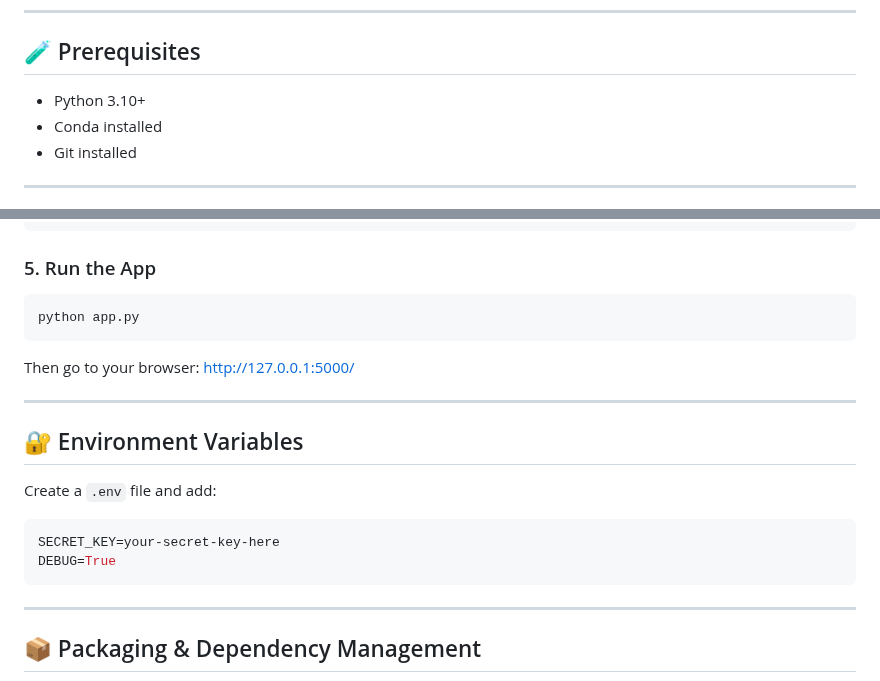
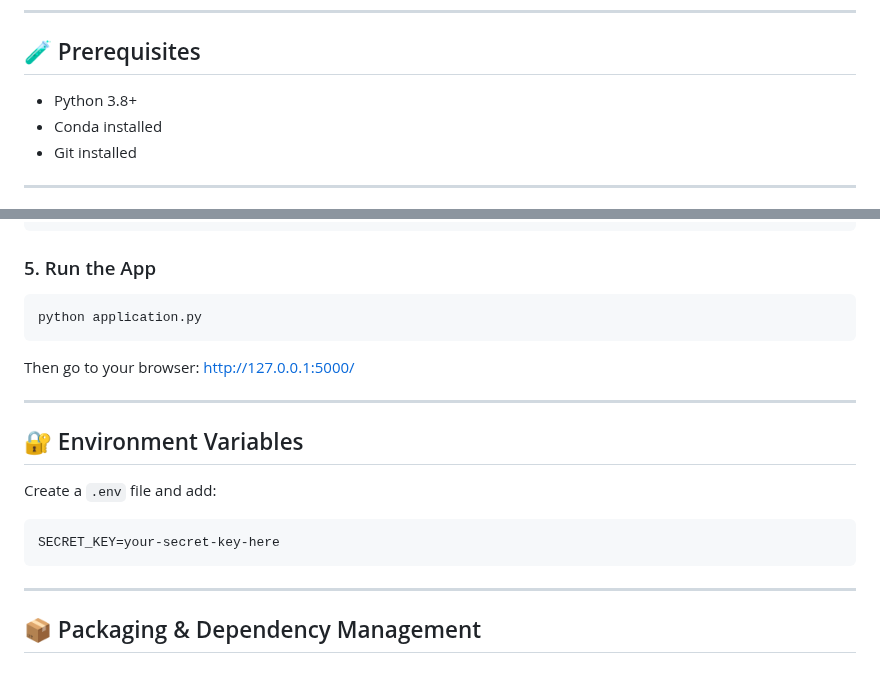
Before and after one commit to bhumilch191/END-TO-END-DATA-SCIENCE-PROJECT, a Markdown page: README.md, 2 parts joined by grey strips. Rendered like a GitHub page.

````diff
--- a/README.md
+++ b/README.md
@@ -48,7 +48,7 @@ This project is packaged using **PEP 621**-style `pyproject.toml` and runs in a
 
 ## 🧪 Prerequisites
 
-* Python 3.10+
+* Python 3.8+
 * Conda installed
 * Git installed
 
@@ -92,7 +92,7 @@ cp .env.example .env
 ### 5. Run the App
 
 ```bash
-python app.py
+python application.py
 ```
 
 Then go to your browser: [http://127.0.0.1:5000/](http://127.0.0.1:5000/)
@@ -105,7 +105,6 @@ Create a `.env` file and add:
 
 ```env
 SECRET_KEY=your-secret-key-here
-DEBUG=True
 ```
 
 ---
````
